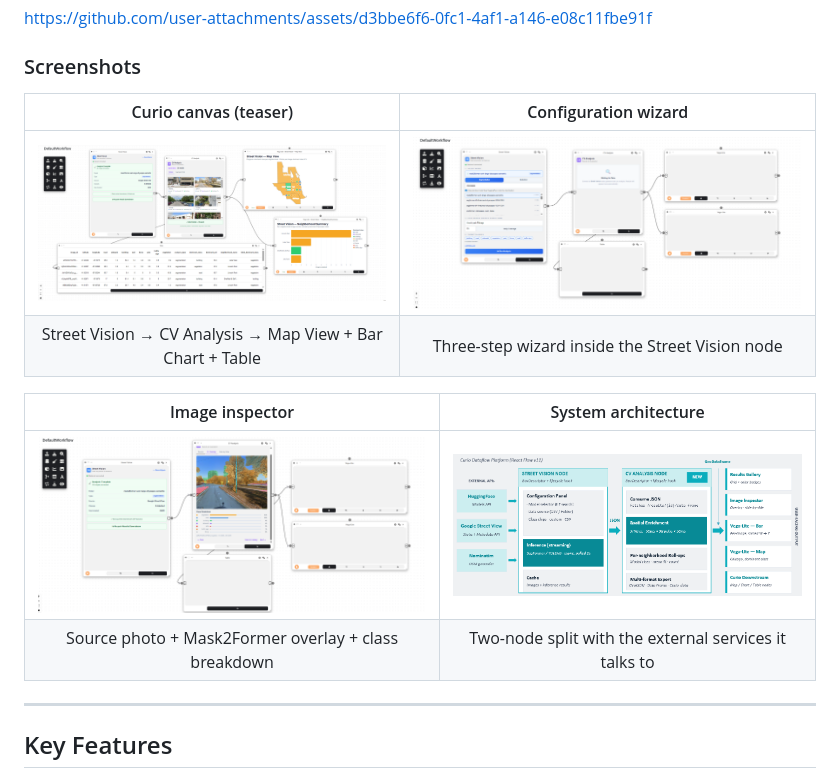
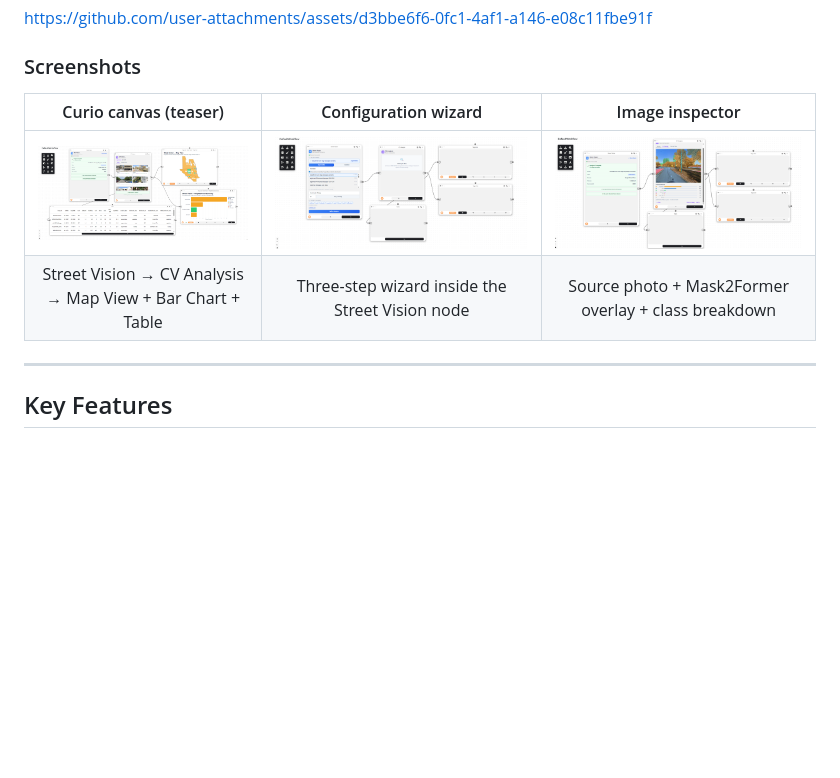
Before and after one commit to ManeeshJupalle/Street-Level-Vision-Analytics-Node-for-Curio, a Markdown page: README.md, the part around one of its changes. Drawn GitHub-style; blank space fills up the shorter version.

```diff
--- a/README.md
+++ b/README.md
@@ -69,15 +69,10 @@ https://github.com/user-attachments/assets/d3bbe6f6-0fc1-4af1-a146-e08c11fbe91f
 
 ### Screenshots
 
-| Curio canvas (teaser) | Configuration wizard |
-| :---: | :---: |
-| ![Teaser](paper/figures/teaser_curio_canvas.png.png) | ![Wizard](paper/figures/config_wizard.png.png) |
-| Street Vision → CV Analysis → Map View + Bar Chart + Table | Three-step wizard inside the Street Vision node |
-
-| Image inspector | System architecture |
-| :---: | :---: |
-| ![Inspector](paper/figures/gallery_inspector.png.png) | ![Architecture](paper/figures/architecture.png.png) |
-| Source photo + Mask2Former overlay + class breakdown | Two-node split with the external services it talks to |
+| Curio canvas (teaser) | Configuration wizard | Image inspector |
+| :---: | :---: | :---: |
+| ![Teaser](paper/figures/teaser_curio_canvas.png.png) | ![Wizard](paper/figures/config_wizard.png.png) | ![Inspector](paper/figures/gallery_inspector.png.png) |
+| Street Vision → CV Analysis → Map View + Bar Chart + Table | Three-step wizard inside the Street Vision node | Source photo + Mask2Former overlay + class breakdown |
 
 ---
 
```
Also changed, not shown: other parts of README.md (+3 -27 lines).
